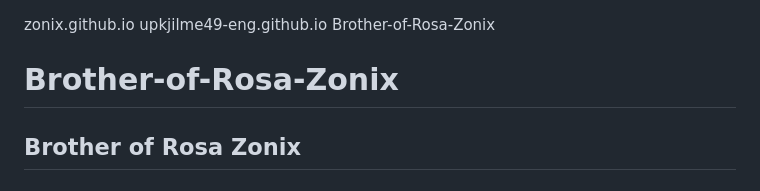
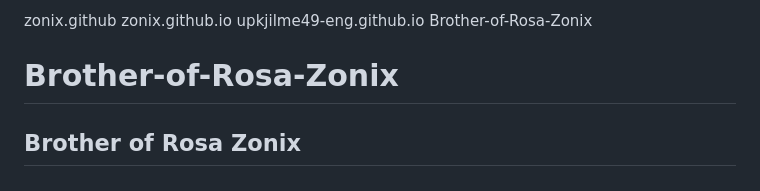
Before and after one commit to upkjilme49-eng/Brother-of-Rosa-Zonix, a Markdown page: README.md, the part around the change. GitHub-like rendering.

```diff
--- a/README.md
+++ b/README.md
@@ -1,3 +1,4 @@
+zonix.github
 zonix.github.io
 upkjilme49-eng.github.io
 Brother-of-Rosa-Zonix
```
